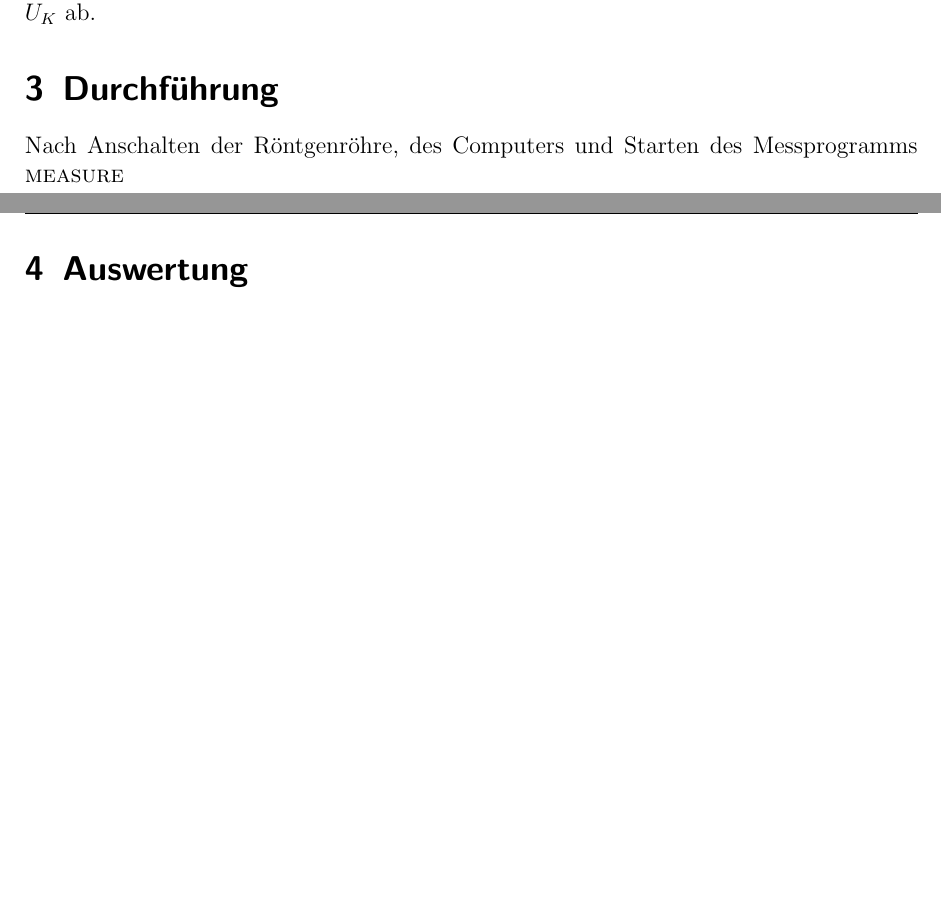
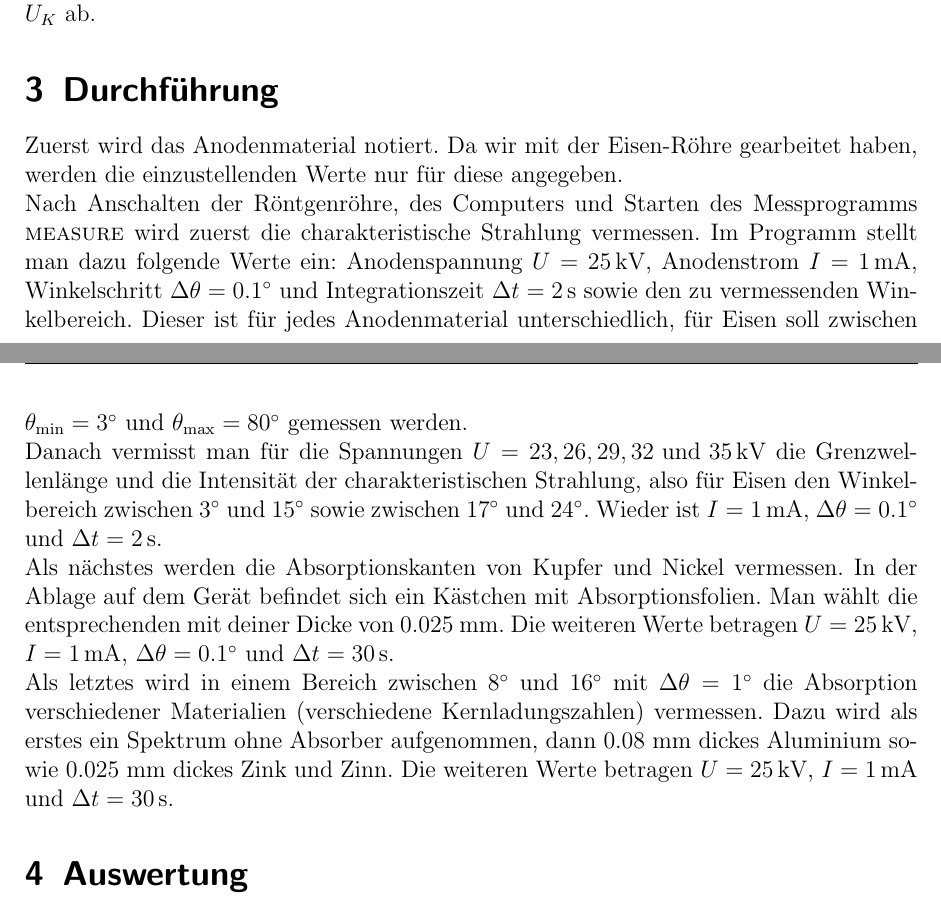
Before and after one commit to Binomi/23Roentgen, a LaTeX document (Protokoll23.tex): two parts of pages 5 and 6 of 8, joined at a grey line, cut so that both start at the same text, the shorter picture padded with empty space. The pictures show the PDF file Protokoll23.pdf that the author committed with the source.

Commit message:
Durchführung fertig

```diff
--- a/Protokoll23.tex
+++ b/Protokoll23.tex
@@ -261,7 +261,20 @@ von dem Anodenstrom $I_A$ sowie der Anodenspannung $U_A$ und dem Ionisationspote
 
 \section{Durchführung}
 \label{sec:durchfuehrung}
-Nach Anschalten der Röntgenröhre, des Computers und Starten des Messprogramms \textsc{measure}
+Zuerst wird das Anodenmaterial notiert.
+Da wir mit der Eisen-Röhre gearbeitet haben, werden die einzustellenden Werte nur für diese angegeben.\\
+Nach Anschalten der Röntgenröhre, des Computers und Starten des Messprogramms \textsc{measure} wird zuerst die charakteristische Strahlung vermessen.
+Im Programm stellt man dazu folgende Werte ein: Anodenspannung $U=25\,$kV, Anodenstrom $I=1\,$mA, Winkelschritt $\Delta\theta=0.1^\circ$ und Integrationszeit $\Delta t=2\,$s sowie den zu vermessenden Winkelbereich.
+Dieser ist für jedes Anodenmaterial unterschiedlich, für Eisen soll zwischen $\theta_\text{min}=3^\circ$ und $\theta_\text{max}=80^\circ$ gemessen werden.\\
+Danach vermisst man für die Spannungen $U=23, 26, 29, 32 \text{ und } 35\,$kV die Grenzwellenlänge und die Intensität der charakteristischen Strahlung, also für Eisen den Winkelbereich zwischen $3^\circ$ und $15^\circ$ sowie zwischen $17^\circ$ und $24^\circ$.
+Wieder ist $I=1\,$mA, $\Delta\theta=0.1^\circ$ und $\Delta t=2\,$s.\\
+Als nächstes werden die Absorptionskanten von Kupfer und Nickel vermessen.
+In der Ablage auf dem Gerät befindet sich ein Kästchen mit Absorptionsfolien.
+Man wählt die entsprechenden mit deiner Dicke von 0.025 mm.
+Die weiteren Werte betragen $U=25\,$kV, $I=1\,$mA, $\Delta\theta=0.1^\circ$ und $\Delta t=30\,$s.\\
+Als letztes wird in einem Bereich zwischen $8^\circ$ und $16^\circ$ mit $\Delta\theta=1^\circ$ die Absorption verschiedener Materialien (verschiedene Kernladungszahlen) vermessen.
+Dazu wird als erstes ein Spektrum ohne Absorber aufgenommen, dann 0.08 mm dickes Aluminium sowie 0.025 mm dickes Zink und Zinn.
+Die weiteren Werte betragen $U=25\,$kV, $I=1\,$mA und $\Delta t=30\,$s.
 
 \section{Auswertung}
 \label{sec:auswertung}
```
Also changed, not shown: Protokoll23.pdf.
